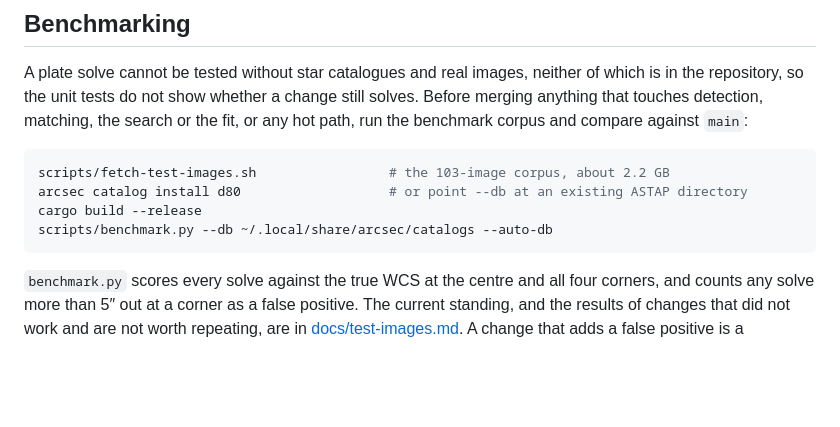
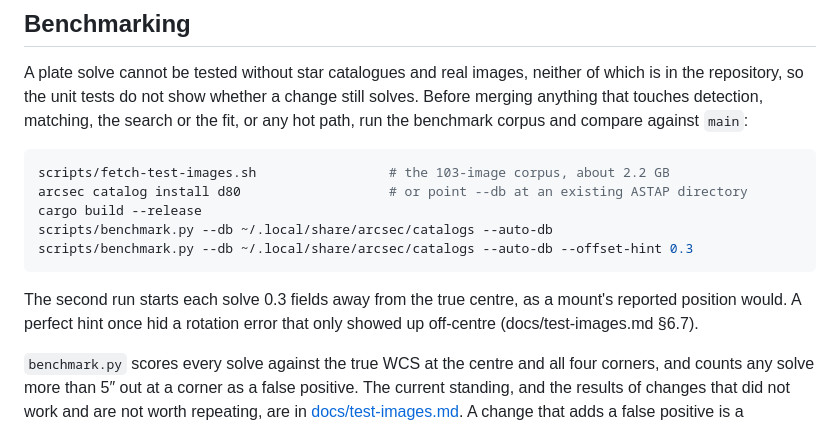
Before and after one commit to cruzzil/arcsec, a Markdown page: CONTRIBUTING.md, the part around the change. GitHub-like rendering; blank space fills up the shorter version.

````diff
--- a/CONTRIBUTING.md
+++ b/CONTRIBUTING.md
@@ -59,7 +59,12 @@ scripts/fetch-test-images.sh                 # the 103-image corpus, about 2.2 G
 arcsec catalog install d80                   # or point --db at an existing ASTAP directory
 cargo build --release
 scripts/benchmark.py --db ~/.local/share/arcsec/catalogs --auto-db
+scripts/benchmark.py --db ~/.local/share/arcsec/catalogs --auto-db --offset-hint 0.3
 ```
+
+The second run starts each solve 0.3 fields away from the true centre, as a mount's
+reported position would. A perfect hint once hid a rotation error that only showed up
+off-centre (docs/test-images.md §6.7).
 
 `benchmark.py` scores every solve against the true WCS at the centre and all four
 corners, and counts any solve more than 5″ out at a corner as a false positive. The
````
Also changed, not shown: CHANGELOG.md (+21 -0 lines), docs/test-images.md (+24 -2 lines).
